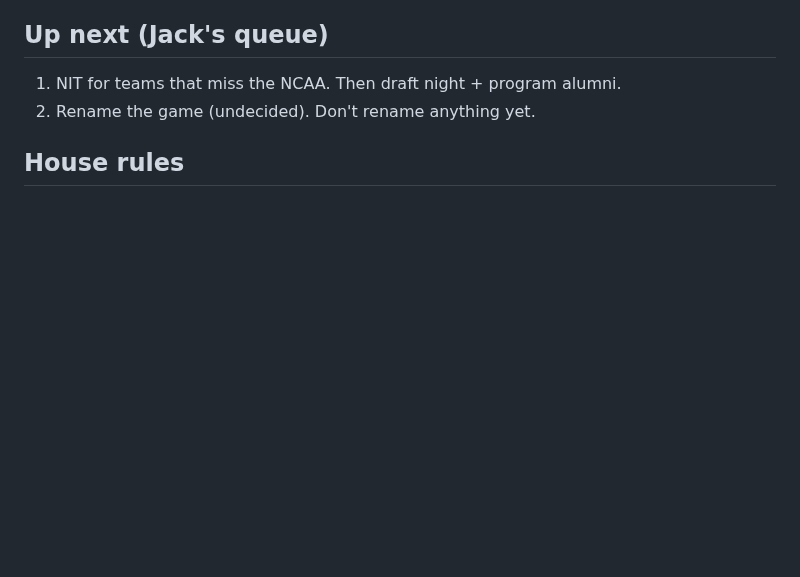
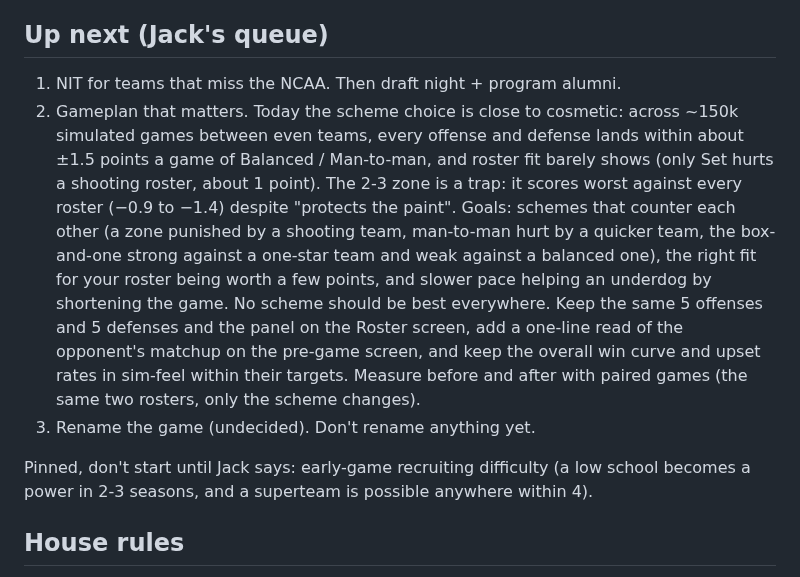
Before and after one commit to jackhill2015-gif/bballproj, a Markdown page: HANDOFF.md, the part around the change. Rendered like a GitHub page; blank space fills up the shorter version.

Commit message:
HANDOFF: queue gameplan that matters; note pinned recruiting difficulty
Board only, no game files changed.

Co-Authored-By: Claude Opus 5.5 <noreply@anthropic.com>
Claude-Session: https://claude.ai/code/session_01GfjTadPgDSVHnmqssQJvBk

```diff
--- a/HANDOFF.md
+++ b/HANDOFF.md
@@ -48,7 +48,10 @@ Leave a note for the other agent. Delete it once it's handled. **Claude sessions
 ## Up next (Jack's queue)
 
 1. NIT for teams that miss the NCAA. Then draft night + program alumni.
-2. Rename the game (undecided). Don't rename anything yet.
+2. Gameplan that matters. Today the scheme choice is close to cosmetic: across ~150k simulated games between even teams, every offense and defense lands within about ±1.5 points a game of Balanced / Man-to-man, and roster fit barely shows (only Set hurts a shooting roster, about 1 point). The 2-3 zone is a trap: it scores worst against every roster (−0.9 to −1.4) despite "protects the paint". Goals: schemes that counter each other (a zone punished by a shooting team, man-to-man hurt by a quicker team, the box-and-one strong against a one-star team and weak against a balanced one), the right fit for your roster being worth a few points, and slower pace helping an underdog by shortening the game. No scheme should be best everywhere. Keep the same 5 offenses and 5 defenses and the panel on the Roster screen, add a one-line read of the opponent's matchup on the pre-game screen, and keep the overall win curve and upset rates in sim-feel within their targets. Measure before and after with paired games (the same two rosters, only the scheme changes).
+3. Rename the game (undecided). Don't rename anything yet.
+
+Pinned, don't start until Jack says: early-game recruiting difficulty (a low school becomes a power in 2-3 seasons, and a superteam is possible anywhere within 4).
 
 ## House rules
 
```
